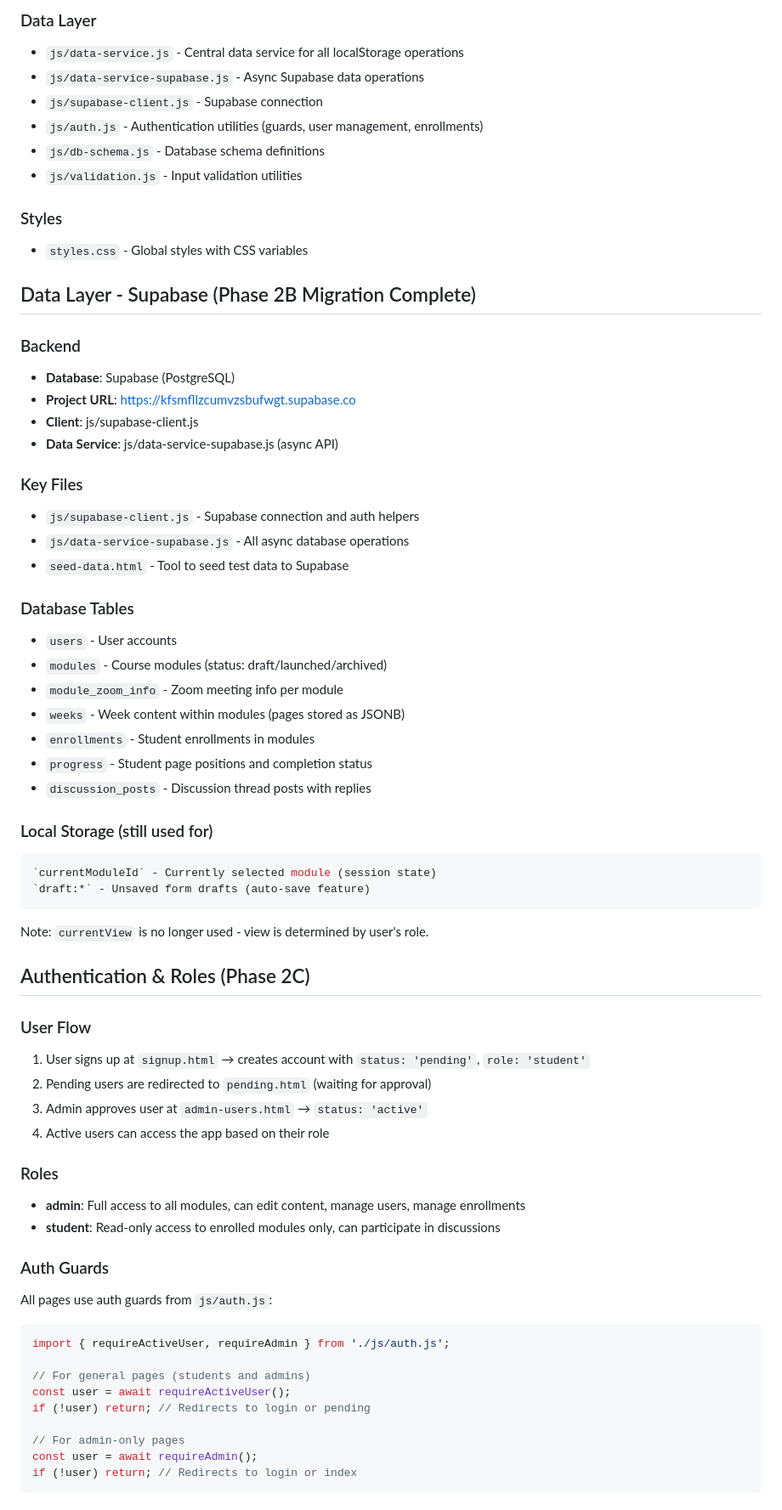
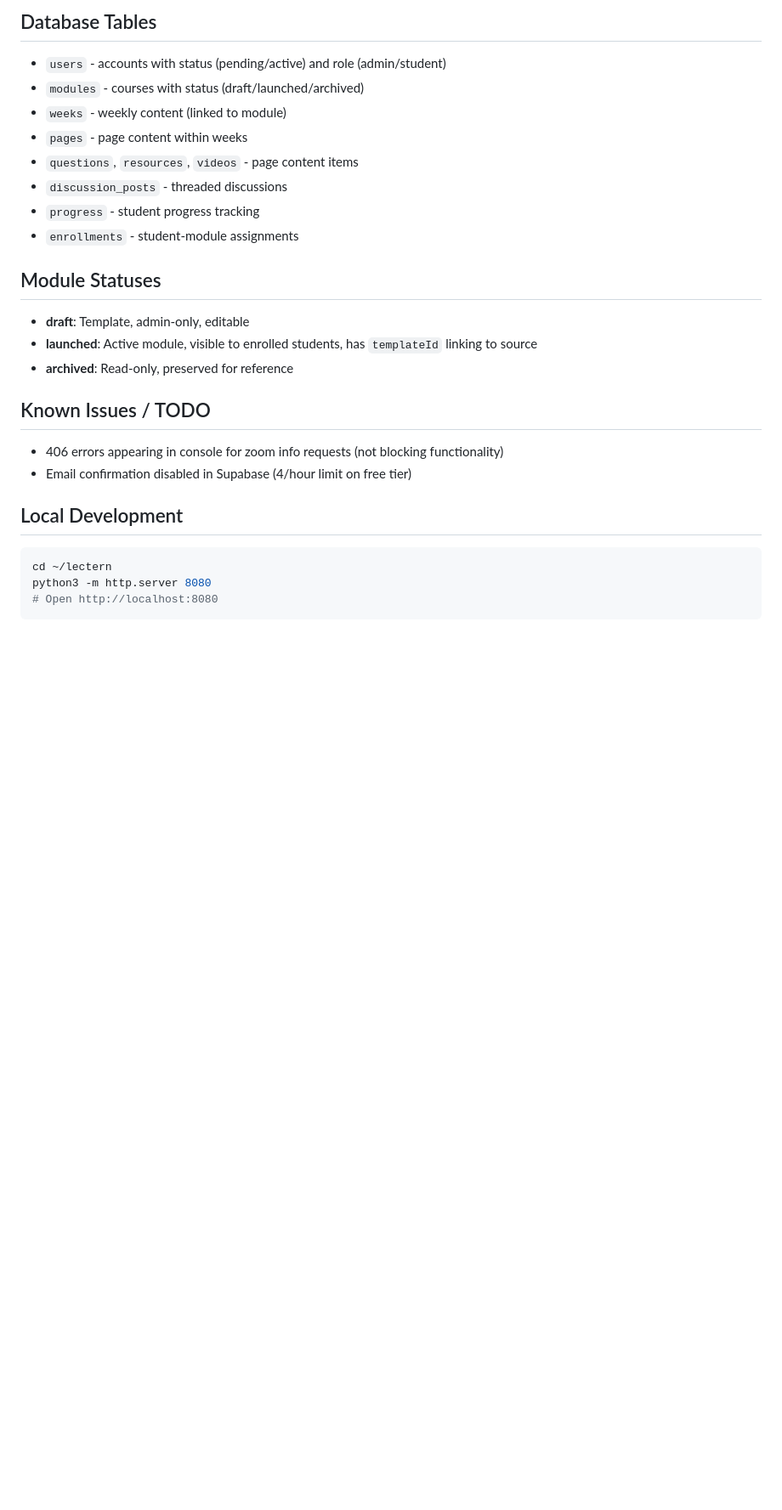
Before and after one commit to alternatone/lecternai, a Markdown page: CLAUDE.md, the part around one of its changes. Shown at 85% size. Rendered like a GitHub page; blank space fills up the shorter version.

Commit message:
Update CLAUDE.md with current status summary

````diff
--- a/CLAUDE.md
+++ b/CLAUDE.md
@@ -26,67 +56,27 @@ LecternAI is a seminary learning platform for the Aquinas Institute. It provides
 
-### Data Layer
-- `js/data-service.js` - Central data service for all localStorage operations
-- `js/data-service-supabase.js` - Async Supabase data operations
-- `js/supabase-client.js` - Supabase connection
-- `js/auth.js` - Authentication utilities (guards, user management, enrollments)
-- `js/db-schema.js` - Database schema definitions
-- `js/validation.js` - Input validation utilities
+## Database Tables
+- `users` - accounts with status (pending/active) and role (admin/student)
+- `modules` - courses with status (draft/launched/archived)
+- `weeks` - weekly content (linked to module)
+- `pages` - page content within weeks
+- `questions`, `resources`, `videos` - page content items
+- `discussion_posts` - threaded discussions
+- `progress` - student progress tracking
+- `enrollments` - student-module assignments
 
-### Styles
-- `styles.css` - Global styles with CSS variables
+## Module Statuses
+- **draft**: Template, admin-only, editable
+- **launched**: Active module, visible to enrolled students, has `templateId` linking to source
+- **archived**: Read-only, preserved for reference
 
-## Data Layer - Supabase (Phase 2B Migration Complete)
+## Known Issues / TODO
+- 406 errors appearing in console for zoom info requests (not blocking functionality)
+- Email confirmation disabled in Supabase (4/hour limit on free tier)
 
-### Backend
-- **Database**: Supabase (PostgreSQL)
-- **Project URL**: https://kfsmfllzcumvzsbufwgt.supabase.co
-- **Client**: js/supabase-client.js
-- **Data Service**: js/data-service-supabase.js (async API)
-
-### Key Files
-- `js/supabase-client.js` - Supabase connection and auth helpers
-- `js/data-service-supabase.js` - All async database operations
-- `seed-data.html` - Tool to seed test data to Supabase
-
-### Database Tables
-- `users` - User accounts
-- `modules` - Course modules (status: draft/launched/archived)
-- `module_zoom_info` - Zoom meeting info per module
-- `weeks` - Week content within modules (pages stored as JSONB)
-- `enrollments` - Student enrollments in modules
-- `progress` - Student page positions and completion status
-- `discussion_posts` - Discussion thread posts with replies
-
-### Local Storage (still used for)
-```javascript
-`currentModuleId` - Currently selected module (session state)
-`draft:*` - Unsaved form drafts (auto-save feature)
-```
-Note: `currentView` is no longer used - view is determined by user's role.
-
-## Authentication & Roles (Phase 2C)
-
-### User Flow
-1. User signs up at `signup.html` → creates account with `status: 'pending'`, `role: 'student'`
-2. Pending users are redirected to `pending.html` (waiting for approval)
-3. Admin approves user at `admin-users.html` → `status: 'active'`
-4. Active users can access the app based on their role
-
-### Roles
-- **admin**: Full access to all modules, can edit content, manage users, manage enrollments
-- **student**: Read-only access to enrolled modules only, can participate in discussions
-
-### Auth Guards
-All pages use auth guards from `js/auth.js`:
-```javascript
-import { requireActiveUser, requireAdmin } from './js/auth.js';
-
-// For general pages (students and admins)
-const user = await requireActiveUser();
-if (!user) return; // Redirects to login or pending
-
-// For admin-only pages
-const user = await requireAdmin();
-if (!user) return; // Redirects to login or index
+## Local Development
+```bash
+cd ~/lectern
+python3 -m http.server 8080
+# Open http://localhost:8080
 ```
 
````
Also changed, not shown: other parts of CLAUDE.md (+54 -131 lines).
